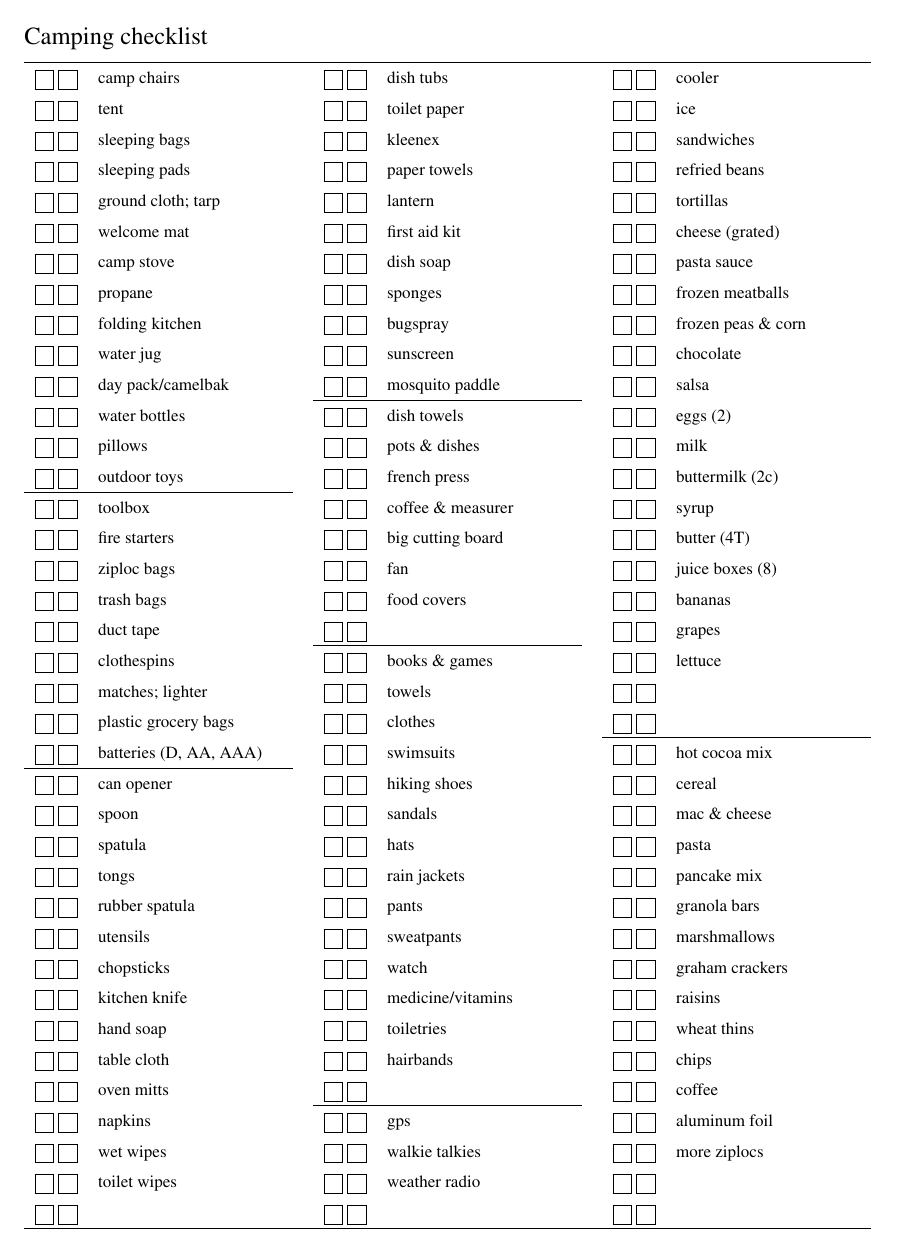
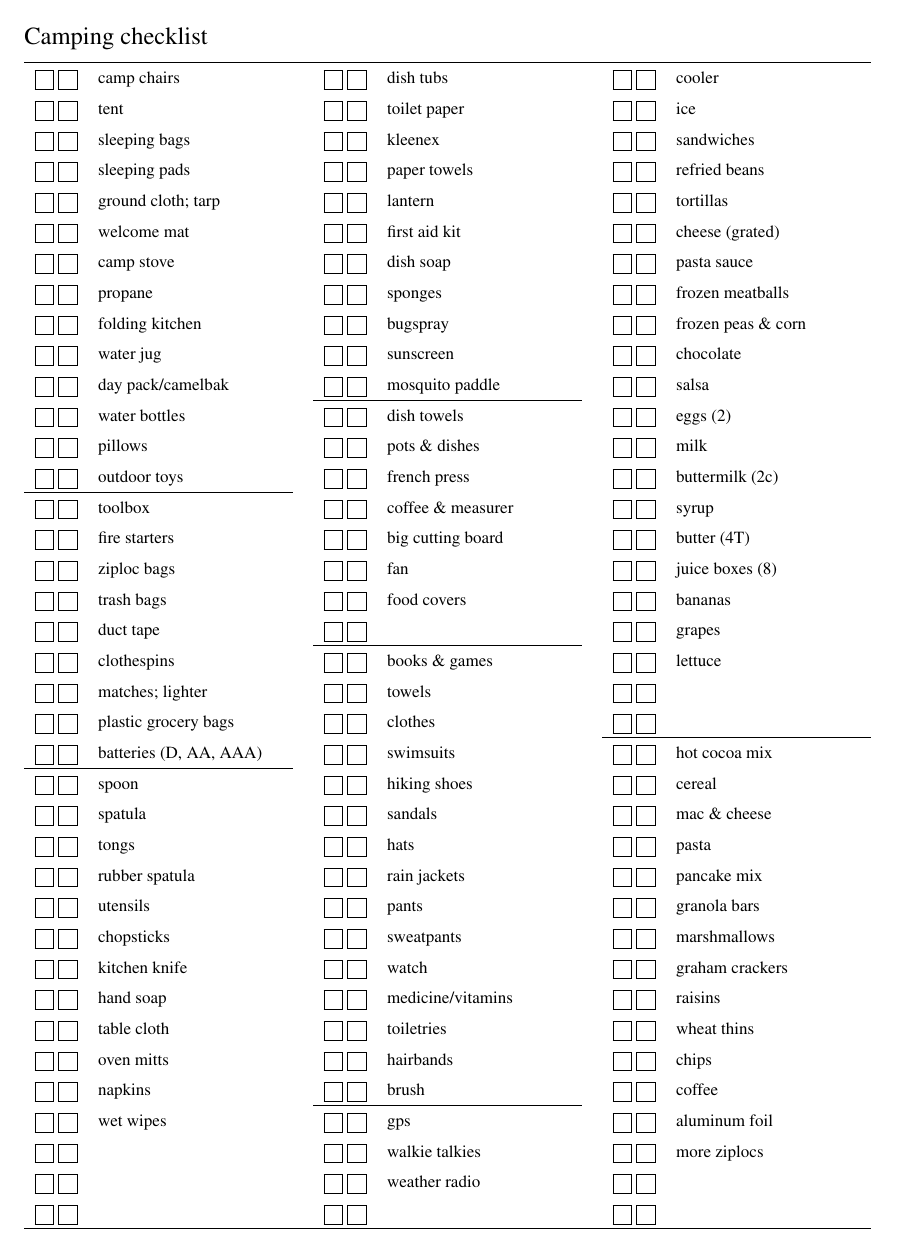
Before and after one commit to kbroman/camping, a LaTeX document (camping_checklist.tex): the whole page. Compiled offline with pdfLaTeX.

Commit message:
small changes to checklist: add hairbrush, remove can opener

```diff
--- a/camping_checklist.tex
+++ b/camping_checklist.tex
@@ -54,20 +54,20 @@
 \mybox & matches; lighter       &    &\mybox & towels               &    &\mybox & \\
 \mybox & plastic grocery bags   &    &\mybox & clothes              &    &\mybox & \\ \cline{7-8}
 \mybox & batteries (D, AA, AAA) &    &\mybox & swimsuits            &    &\mybox & hot cocoa mix \\ \cline{1-2}
-\mybox & can opener             &    &\mybox & hiking shoes         &    &\mybox & cereal \\
-\mybox & spoon                  &    &\mybox & sandals              &    &\mybox & mac \& cheese \\
-\mybox & spatula                &    &\mybox & hats                 &    &\mybox & pasta \\
-\mybox & tongs                  &    &\mybox & rain jackets         &    &\mybox & pancake mix \\
-\mybox & rubber spatula         &    &\mybox & pants                &    &\mybox & granola bars \\
-\mybox & utensils               &    &\mybox & sweatpants           &    &\mybox & marshmallows \\
-\mybox & chopsticks             &    &\mybox & watch                &    &\mybox & graham crackers \\
-\mybox & kitchen knife          &    &\mybox & medicine/vitamins    &    &\mybox & raisins \\
-\mybox & hand soap              &    &\mybox & toiletries           &    &\mybox & wheat thins \\
-\mybox & table cloth            &    &\mybox & hairbands            &    &\mybox & chips \\
-\mybox & oven mitts             &    &\mybox &                      &    &\mybox & coffee \\ \cline{4-5}
-\mybox & napkins                &    &\mybox & gps                  &    &\mybox & aluminum foil \\
-\mybox & wet wipes              &    &\mybox & walkie talkies       &    &\mybox & more ziplocs \\
-\mybox & toilet wipes           &    &\mybox & weather radio        &    &\mybox & \\
+\mybox & spoon                  &    &\mybox & hiking shoes         &    &\mybox & cereal \\
+\mybox & spatula                &    &\mybox & sandals              &    &\mybox & mac \& cheese \\
+\mybox & tongs                  &    &\mybox & hats                 &    &\mybox & pasta \\
+\mybox & rubber spatula         &    &\mybox & rain jackets         &    &\mybox & pancake mix \\
+\mybox & utensils               &    &\mybox & pants                &    &\mybox & granola bars \\
+\mybox & chopsticks             &    &\mybox & sweatpants           &    &\mybox & marshmallows \\
+\mybox & kitchen knife          &    &\mybox & watch                &    &\mybox & graham crackers \\
+\mybox & hand soap              &    &\mybox & medicine/vitamins    &    &\mybox & raisins \\
+\mybox & table cloth            &    &\mybox & toiletries           &    &\mybox & wheat thins \\
+\mybox & oven mitts             &    &\mybox & hairbands            &    &\mybox & chips \\
+\mybox & napkins                &    &\mybox & brush                &    &\mybox & coffee \\ \cline{4-5}
+\mybox & wet wipes              &    &\mybox & gps                  &    &\mybox & aluminum foil \\
+\mybox &                        &    &\mybox & walkie talkies       &    &\mybox & more ziplocs \\
+\mybox &                        &    &\mybox & weather radio        &    &\mybox & \\
 \mybox & \hspace{1.5in}         &    &\mybox & \hspace{1.5in}       &    &\mybox & \hspace{1.5in} \\ \hline
 \end{tabular}
 
```
